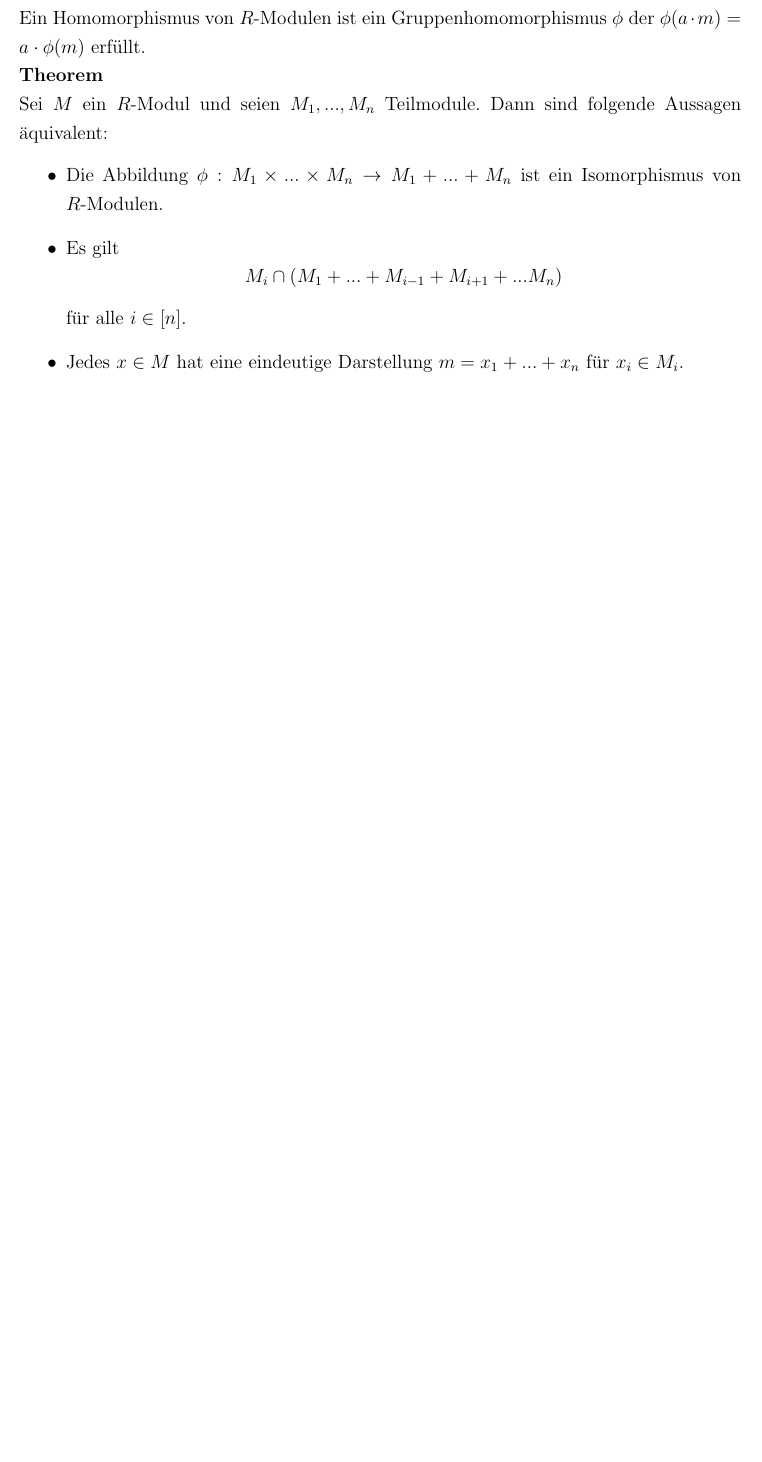
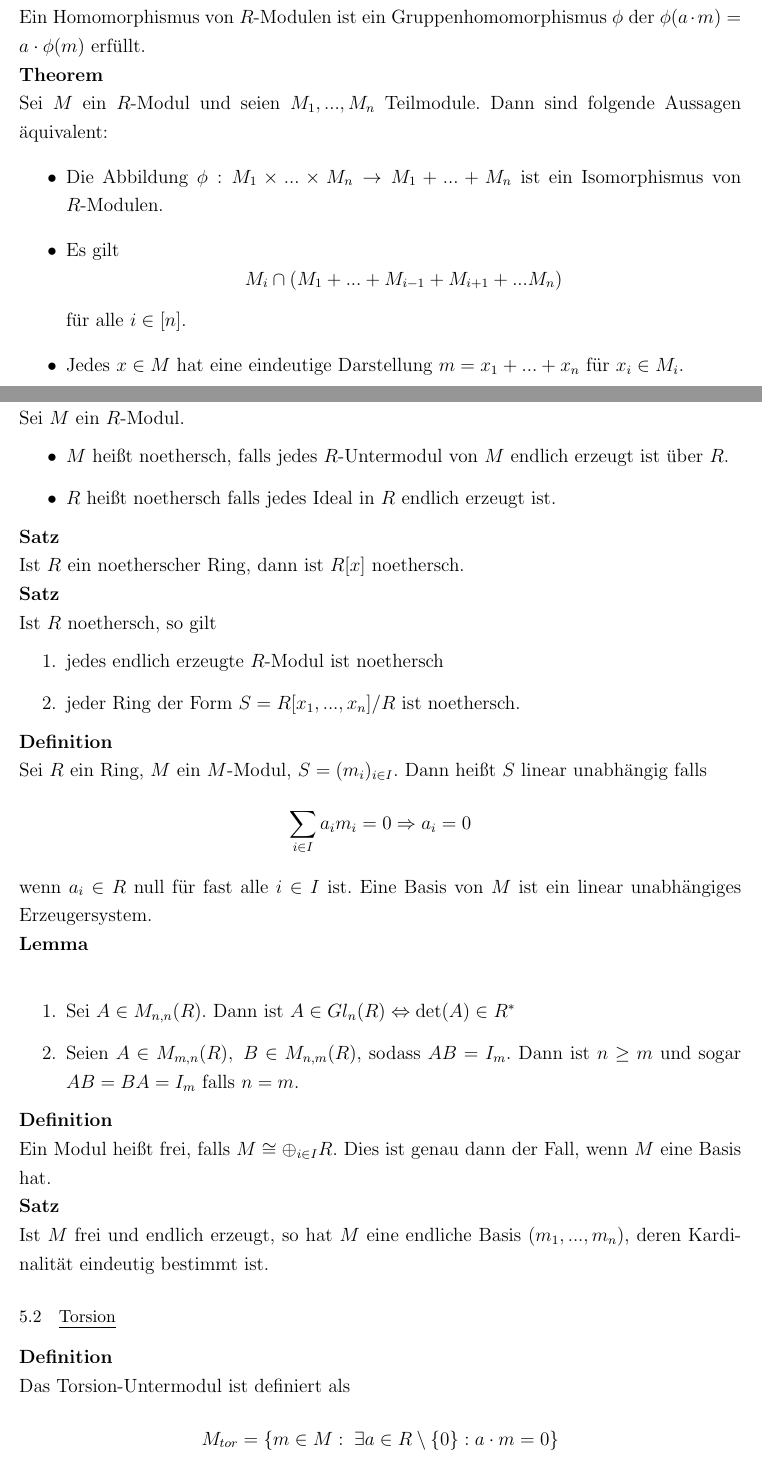
Before and after one commit to lschwartze/semester_5_summaries, a LaTeX document (A/A.tex): part of page 22 of 22 before the commit and two parts of pages 22 and 23 of 25 after it, the two joined at a grey line, cut so that both start at the same text, the shorter picture padded with empty space. Compiled offline with pdfLaTeX.

Commit message:
finish A for week 10

```diff
--- a/A/A.tex
+++ b/A/A.tex
@@ -526,3 +526,29 @@ Sei $M$ ein $R$-Modul und seien $M_1,...,M_n$ Teilmodule. Dann sind folgende Aus
 	für alle $i \in [n]$.
 	\item Jedes $x \in M$ hat eine eindeutige Darstellung $m = x_1+...+x_n$ für $x_i \in M_i$.
 \end{itemize}
+\textbf{Definition}\\
+Sei $M$ ein $R$-Modul. \begin{itemize}
+	\item $M$ heißt noethersch, falls jedes $R$-Untermodul von $M$ endlich erzeugt ist über $R$.
+	\item $R$ heißt noethersch falls jedes Ideal in $R$ endlich erzeugt ist.
+\end{itemize}
+\textbf{Satz}\\
+Ist $R$ ein noetherscher Ring, dann ist $R[x]$ noethersch.\\
+\textbf{Satz}\\
+Ist $R$ noethersch, so gilt \begin{enumerate}
+	\item jedes endlich erzeugte $R$-Modul ist noethersch
+	\item jeder Ring der Form $S = R[x_1,...,x_n]/R$ ist noethersch.
+\end{enumerate}
+\textbf{Definition}\\
+Sei $R$ ein Ring, $M$ ein $M$-Modul, $S = (m_i)_{i\in I}$. Dann heißt $S$ linear unabhängig falls \[\sum_{i \in I}a_i m_i = 0 \Rightarrow a_i = 0\] wenn $a_i \in R$ null für fast alle $i \in I$ ist. Eine Basis von $M$ ist ein linear unabhängiges Erzeugersystem.\\
+\textbf{Lemma}\\
+\begin{enumerate}
+	\item Sei $A \in M_{n,n}(R)$. Dann ist $A \in Gl_n(R) \Leftrightarrow \det(A) \in R^*$
+	\item Seien $A \in M_{m,n}(R), \; B \in M_{n,m}(R)$, sodass $AB = I_m$. Dann ist $n \geq m$ und sogar $AB=BA=I_m$ falls $n=m$.
+\end{enumerate}
+\textbf{Definition}\\
+Ein Modul heißt frei, falls $M \cong \oplus_{i \in I} R$. Dies ist genau dann der Fall, wenn $M$ eine Basis hat.\\
+\textbf{Satz}\\
+Ist $M$ frei und endlich erzeugt, so hat $M$ eine endliche Basis $(m_1,...,m_n)$, deren Kardinalität eindeutig bestimmt ist.
+\subsection{Torsion}
+\textbf{Definition}\\
+Das Torsion-Untermodul ist definiert als \[M_{tor} = \{m \in M: \; \exists a \in R\setminus \{0\}: a\cdot m = 0\}\]
```
Also changed, not shown: A/A.tex (39 more changed lines).
